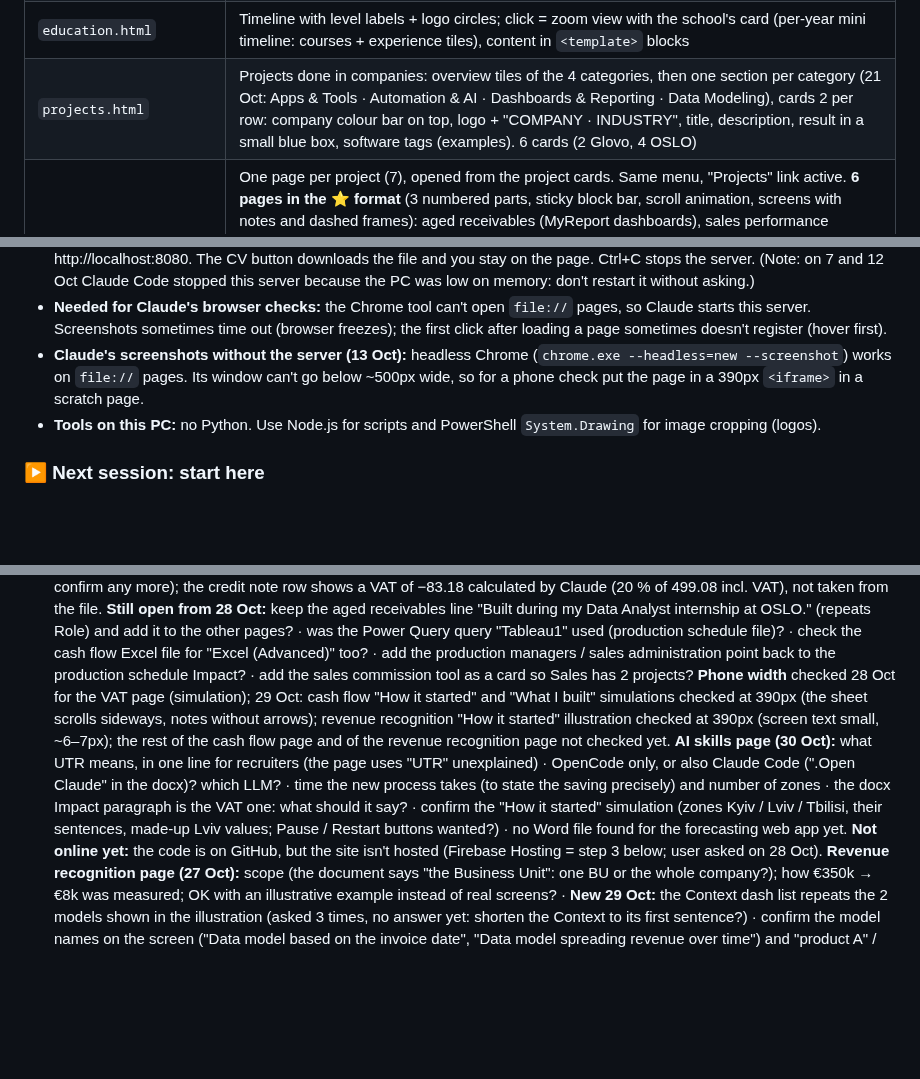
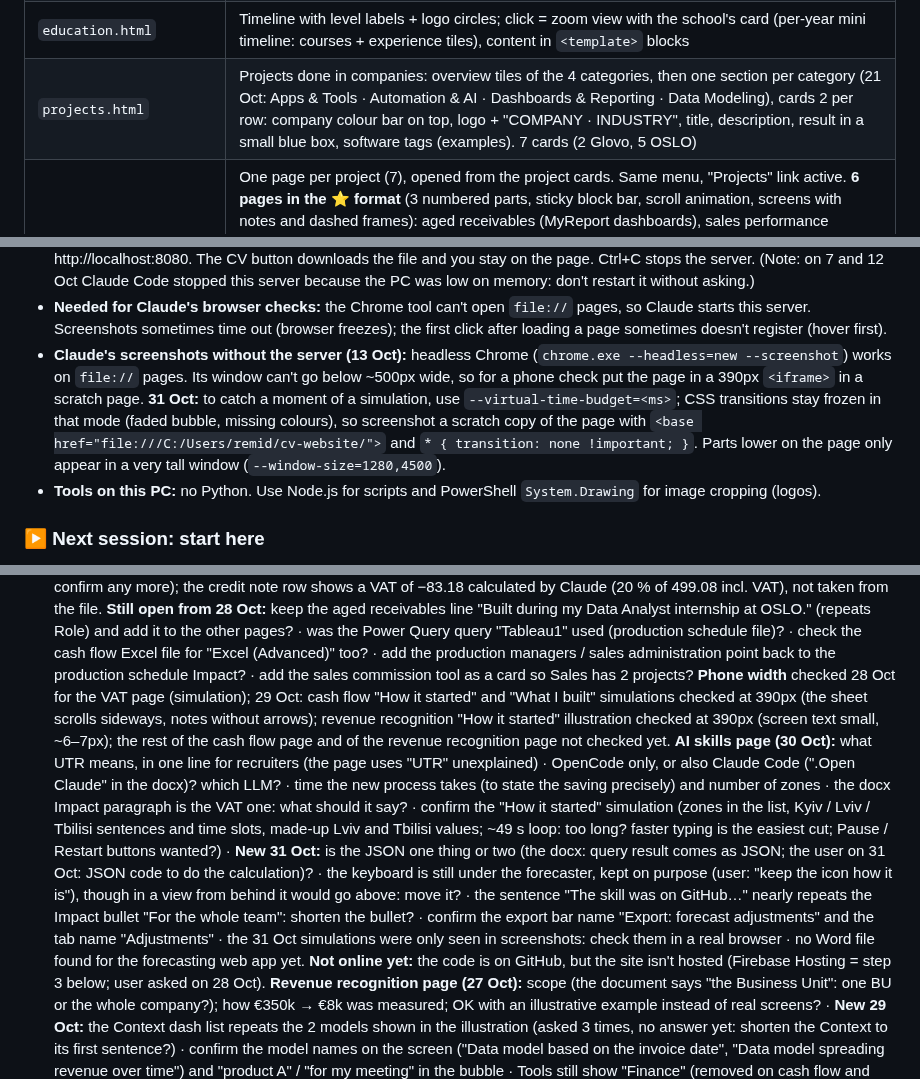
Before and after one commit to RemiDegand/cv-website, a Markdown page: docs/CV website.md, 3 parts joined by grey strips. Drawn GitHub-style; blank space fills up the shorter version.

```diff
--- a/docs/CV website.md
+++ b/docs/CV website.md
@@ -521,7 +522,7 @@ ONLINE (each question)
 | `index.html` | Home: hero (final headline + pitch) + one section with **Key experience (left) and Key projects (right) side by side**, each a carousel with arrows + dots underneath. Experience cards = copies from `experience.html` (Glovo, OSLO, Treasurer), project cards = copies from `projects.html` (web app, revenue model, VAT) |
 | `experience.html` | Key experience timeline (empty dashed "next experience" card + 4 wide cards, figures on the right, when/why context on the left; "↗" company website buttons) · Leadership & volunteering + Hands-on as a list + details panel (cards in `<template>` blocks). Glovo, OSLO and Pain de Minuit cards have `id`s (linked from the Education tiles) |
 | `education.html` | Timeline with level labels + logo circles; click = zoom view with the school's card (per-year mini timeline: courses + experience tiles), content in `<template>` blocks |
-| `projects.html` | Projects done in companies: overview tiles of the 4 categories, then one section per category (21 Oct: Apps & Tools · Automation & AI · Dashboards & Reporting · Data Modeling), cards 2 per row: company colour bar on top, logo + "COMPANY · INDUSTRY", title, description, result in a small blue box, software tags (examples). 6 cards (2 Glovo, 4 OSLO) |
+| `projects.html` | Projects done in companies: overview tiles of the 4 categories, then one section per category (21 Oct: Apps & Tools · Automation & AI · Dashboards & Reporting · Data Modeling), cards 2 per row: company colour bar on top, logo + "COMPANY · INDUSTRY", title, description, result in a small blue box, software tags (examples). 7 cards (2 Glovo, 5 OSLO) |
 | `project-*.html` | One page per project (7), opened from the project cards. Same menu, "Projects" link active. **6 pages in the ⭐ format** (3 numbered parts, sticky block bar, scroll animation, screens with notes and dashed frames): aged receivables (MyReport dashboards), sales performance reporting (Excel sheet before / after + dashboards), cash flow tools, VAT automation (Excel files drawn in HTML) and revenue recognition (model in 3 steps + illustrative chart), the last 4 updated 27 Oct, and AI skills (30 Oct: old Google Sheet vs AI skill chat, from `Example.xlsx`). **1 still simple** (Context, What I did, Tools): forecasting web app (waiting for content: its `Projects/` folder is missing or empty) |
 | `contact.html` | Email, LinkedIn, CV download |
 | `content/projects.json` | **Display space** for projects: the summary on the cards (21 Oct). Source of the Projects page cards and the Home project carousel |
@@ -541,7 +542,7 @@ ONLINE (each question)
 - Quick look: double-click `index.html`. The CV button opens the PDF instead of downloading it in this mode (browser security on local files).
 - Like online: run `npx http-server C:\Users\remid\cv-website -p 8080 -c-1` in a PowerShell window, then open http://localhost:8080. The CV button downloads the file and you stay on the page. Ctrl+C stops the server. (Note: on 7 and 12 Oct Claude Code stopped this server because the PC was low on memory: don't restart it without asking.)
 - **Needed for Claude's browser checks:** the Chrome tool can't open `file://` pages, so Claude starts this server. Screenshots sometimes time out (browser freezes); the first click after loading a page sometimes doesn't register (hover first).
-- **Claude's screenshots without the server (13 Oct):** headless Chrome (`chrome.exe --headless=new --screenshot`) works on `file://` pages. Its window can't go below ~500px wide, so for a phone check put the page in a 390px `<iframe>` in a scratch page.
+- **Claude's screenshots without the server (13 Oct):** headless Chrome (`chrome.exe --headless=new --screenshot`) works on `file://` pages. Its window can't go below ~500px wide, so for a phone check put the page in a 390px `<iframe>` in a scratch page. **31 Oct:** to catch a moment of a simulation, use `--virtual-time-budget=<ms>`; CSS transitions stay frozen in that mode (faded bubble, missing colours), so screenshot a scratch copy of the page with `<base href="file:///C:/Users/remid/cv-website/">` and `* { transition: none !important; }`. Parts lower on the page only appear in a very tall window (`--window-size=1280,4500`).
 - **Tools on this PC:** no Python. Use Node.js for scripts and PowerShell `System.Drawing` for image cropping (logos).
 
 ### ▶ Next session: start here
@@ -557,7 +558,7 @@ ONLINE (each question)
    **VAT page (27 Oct):** ✅ time saved aligned on **~2 h** per month (user, 29 Oct); story replaced on 28 Oct by the ERP → Excel copy simulation with an accountant icon (no roles to confirm any more); the credit note row shows a VAT of −83.18 calculated by Claude (20 % of 499.08 incl. VAT), not taken from the file.
    **Still open from 28 Oct:** keep the aged receivables line "Built during my Data Analyst internship at OSLO." (repeats Role) and add it to the other pages? · was the Power Query query "Tableau1" used (production schedule file)? · check the cash flow Excel file for "Excel (Advanced)" too? · add the production managers / sales administration point back to the production schedule Impact? · add the sales commission tool as a card so Sales has 2 projects?
    **Phone width** checked 28 Oct for the VAT page (simulation); 29 Oct: cash flow "How it started" and "What I built" simulations checked at 390px (the sheet scrolls sideways, notes without arrows); revenue recognition "How it started" illustration checked at 390px (screen text small, ~6–7px); the rest of the cash flow page and of the revenue recognition page not checked yet.
-   **AI skills page (30 Oct):** what UTR means, in one line for recruiters (the page uses "UTR" unexplained) · OpenCode only, or also Claude Code (".Open Claude" in the docx)? which LLM? · time the new process takes (to state the saving precisely) and number of zones · the docx Impact paragraph is the VAT one: what should it say? · confirm the "How it started" simulation (zones Kyiv / Lviv / Tbilisi, their sentences, made-up Lviv values; Pause / Restart buttons wanted?) · no Word file found for the forecasting web app yet.
+   **AI skills page (30 Oct):** what UTR means, in one line for recruiters (the page uses "UTR" unexplained) · OpenCode only, or also Claude Code (".Open Claude" in the docx)? which LLM? · time the new process takes (to state the saving precisely) and number of zones · the docx Impact paragraph is the VAT one: what should it say? · confirm the "How it started" simulation (zones in the list, Kyiv / Lviv / Tbilisi sentences and time slots, made-up Lviv and Tbilisi values; ~49 s loop: too long? faster typing is the easiest cut; Pause / Restart buttons wanted?) · **New 31 Oct:** is the JSON one thing or two (the docx: query result comes as JSON; the user on 31 Oct: JSON code to do the calculation)? · the keyboard is still under the forecaster, kept on purpose (user: "keep the icon how it is"), though in a view from behind it would go above: move it? · the sentence "The skill was on GitHub…" nearly repeats the Impact bullet "For the whole team": shorten the bullet? · confirm the export bar name "Export: forecast adjustments" and the tab name "Adjustments" · the 31 Oct simulations were only seen in screenshots: check them in a real browser · no Word file found for the forecasting web app yet.
    **Not online yet:** the code is on GitHub, but the site isn't hosted (Firebase Hosting = step 3 below; user asked on 28 Oct).
    **Revenue recognition page (27 Oct):** scope (the document says "the Business Unit": one BU or the whole company?); how €350k → €8k was measured; OK with an illustrative example instead of real screens? · **New 29 Oct:** the Context dash list repeats the 2 models shown in the illustration (asked 3 times, no answer yet: shorten the Context to its first sentence?) · confirm the model names on the screen ("Data model based on the invoice date", "Data model spreading revenue over time") and "product A" / "for my meeting" in the bubble · Tools still show "Finance" (removed on cash flow and VAT): remove it here too? · Pause / Restart icons on the other simulations (VAT, cash flow "How it started")?
    Also still open on aged receivables: "client and contact details" in the Impact (contact details not visible in the screens) and "modeling" vs "modelling".
```
Also changed, not shown: other parts of docs/CV website.md (+7 -5 lines).
